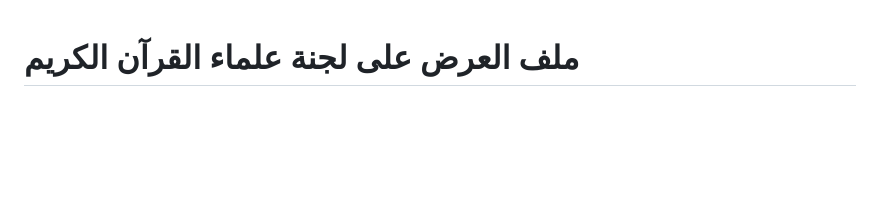
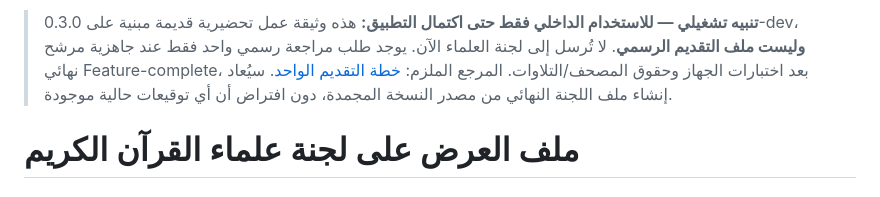
Before and after one commit to nexvary/NEXVARY-HifzAI, a Markdown page: docs/SCHOLARLY_REVIEW_DOSSIER.md, the part around the change. Drawn GitHub-style; blank space fills up the shorter version.

Commit message:
docs(governance): reserve one full scholarly submission after feature-complete QA

```diff
--- a/docs/SCHOLARLY_REVIEW_DOSSIER.md
+++ b/docs/SCHOLARLY_REVIEW_DOSSIER.md
@@ -1,3 +1,5 @@
+> **تنبيه تشغيلي — للاستخدام الداخلي فقط حتى اكتمال التطبيق:** هذه وثيقة عمل تحضيرية قديمة مبنية على 0.3.0-dev، **وليست ملف التقديم الرسمي**. لا تُرسل إلى لجنة العلماء الآن. يوجد طلب مراجعة رسمي واحد فقط عند جاهزية مرشح نهائي Feature-complete، بعد اختبارات الجهاز وحقوق المصحف/التلاوات. المرجع الملزم: [خطة التقديم الواحد](WORK_PLAN_SINGLE_REVIEW.md). سيُعاد إنشاء ملف اللجنة النهائي من مصدر النسخة المجمدة، دون افتراض أن أي توقيعات حالية موجودة.
+
 # ملف العرض على لجنة علماء القرآن الكريم
 ## NEXVARY HifzAI — نسخة التطوير 0.3.0-dev
 **تاريخ الإعداد:** 14 أكتوبر 2026
```
